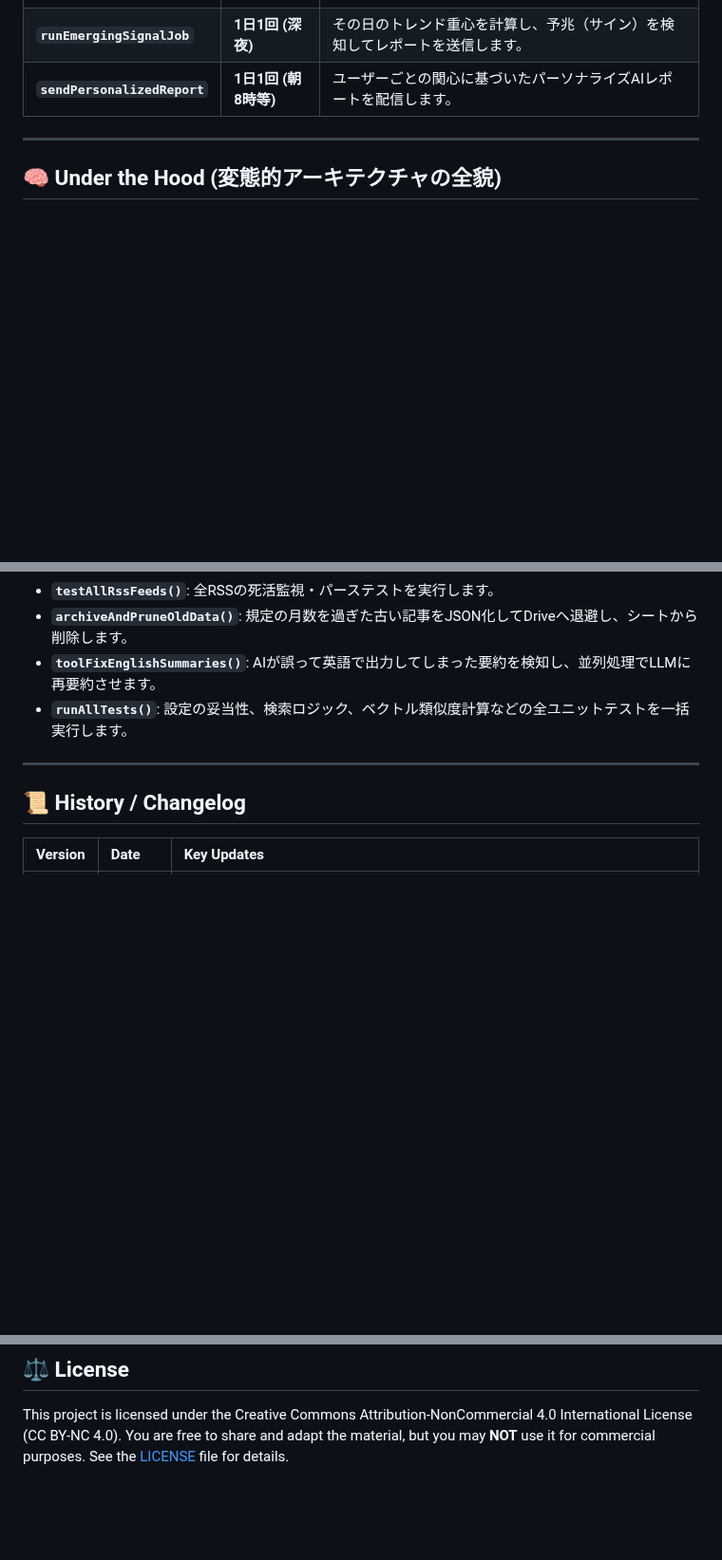
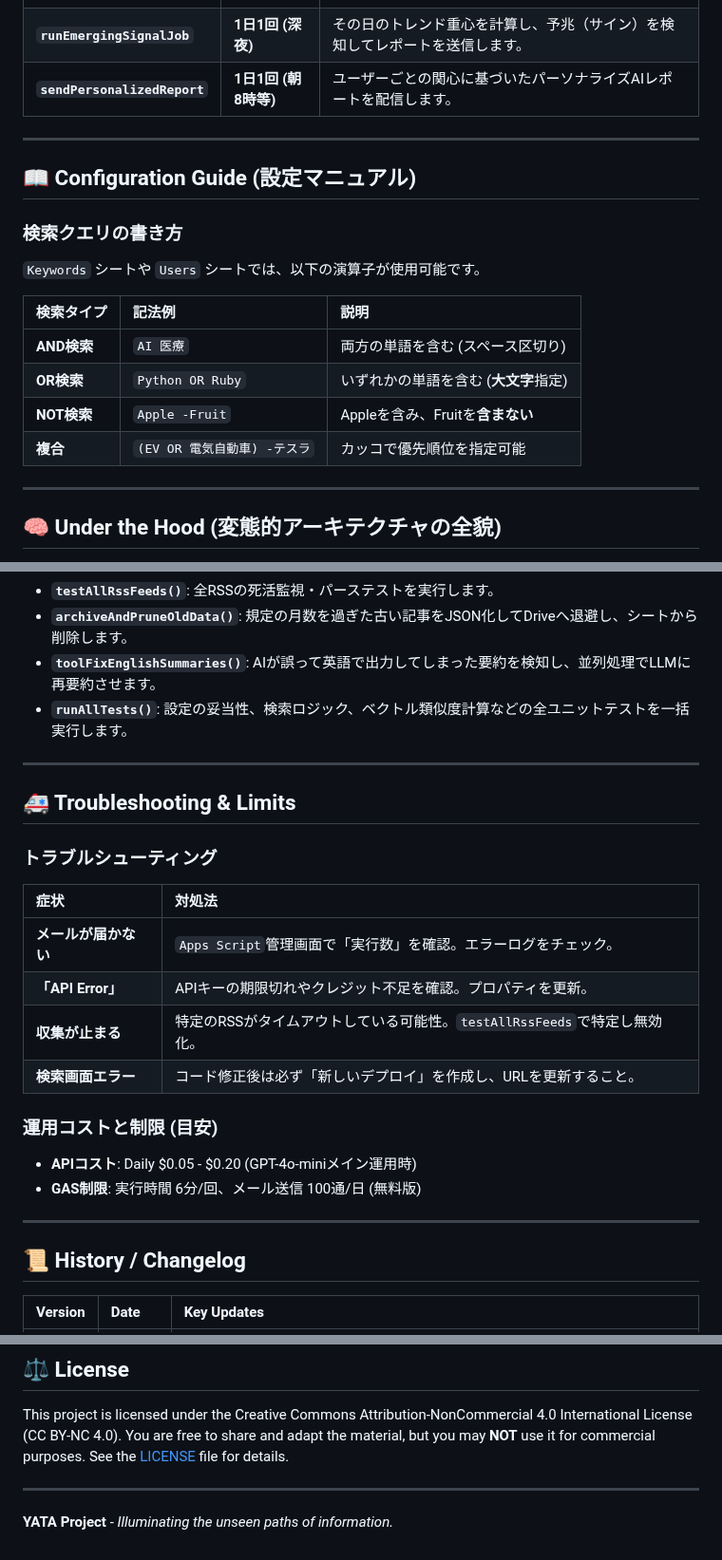
Before and after one commit to Boncoli/YATA-GAS, a Markdown page: README.md, 3 parts joined by grey strips. Shown at 95% size. Drawn GitHub-style; blank space fills up the shorter version.

Commit message:
docs: restore missing troubleshooting and query syntax sections

```diff
--- a/README.md
+++ b/README.md
@@ -108,6 +108,20 @@ GASエディタの [プロジェクトの設定] (歯車マーク) > [スクリ
 
 ---
 
+## 📖 Configuration Guide (設定マニュアル)
+
+### 検索クエリの書き方
+`Keywords` シートや `Users` シートでは、以下の演算子が使用可能です。
+
+| 検索タイプ | 記法例 | 説明 |
+| :--- | :--- | :--- |
+| **AND検索** | `AI 医療` | 両方の単語を含む (スペース区切り) |
+| **OR検索** | `Python OR Ruby` | いずれかの単語を含む (**大文字**指定) |
+| **NOT検索** | `Apple -Fruit` | Appleを含み、Fruitを**含まない** |
+| **複合** | `(EV OR 電気自動車) -テスラ` | カッコで優先順位を指定可能 |
+
+---
+
 ## 🧠 Under the Hood (変態的アーキテクチャの全貌)
 
 YATAの真髄は、GAS（実行時間6分・メモリ制限・セル数制限）と、不安定なWeb環境という「過酷な制約」をハックし尽くした裏側のロジックにあります。
@@ -153,6 +167,22 @@ YATAには、日々の運用保守やトラブルシューティングを楽に
 
 ---
 
+## 🚑 Troubleshooting & Limits
+
+### トラブルシューティング
+| 症状 | 対処法 |
+| :--- | :--- |
+| **メールが届かない** | `Apps Script`管理画面で「実行数」を確認。エラーログをチェック。 |
+| **「API Error」** | APIキーの期限切れやクレジット不足を確認。プロパティを更新。 |
+| **収集が止まる** | 特定のRSSがタイムアウトしている可能性。`testAllRssFeeds`で特定し無効化。 |
+| **検索画面エラー** | コード修正後は必ず「新しいデプロイ」を作成し、URLを更新すること。 |
+
+### 運用コストと制限 (目安)
+* **APIコスト**: Daily $0.05 - $0.20 (GPT-4o-miniメイン運用時)
+* **GAS制限**: 実行時間 6分/回、メール送信 100通/日 (無料版)
+
+---
+
 ## 📜 History / Changelog
 
 | Version | Date | Key Updates |
@@ -174,3 +208,7 @@ YATAには、日々の運用保守やトラブルシューティングを楽に
 This project is licensed under the Creative Commons Attribution-NonCommercial 4.0 International License (CC BY-NC 4.0).
 You are free to share and adapt the material, but you may **NOT** use it for commercial purposes.
 See the [LICENSE](LICENSE) file for details.
+
+---
+
+**YATA Project** - *Illuminating the unseen paths of information.*
```
Also changed, not shown: other parts of README.md (+4 -0 lines).
